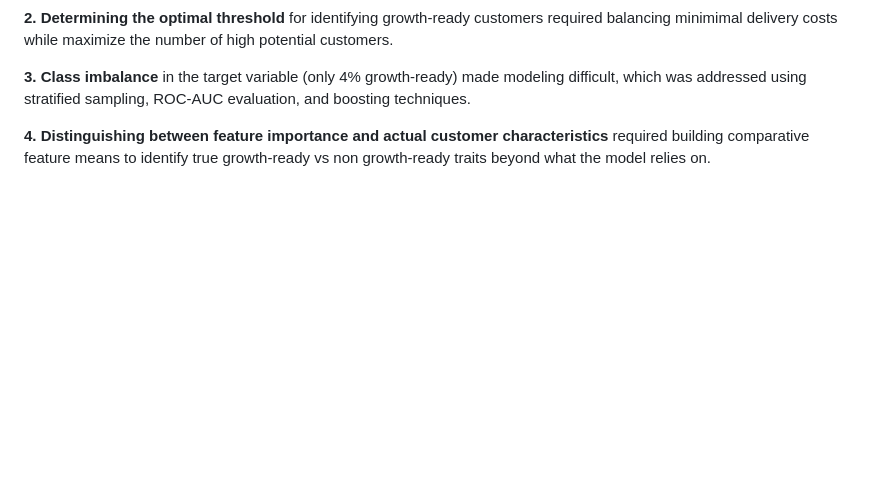
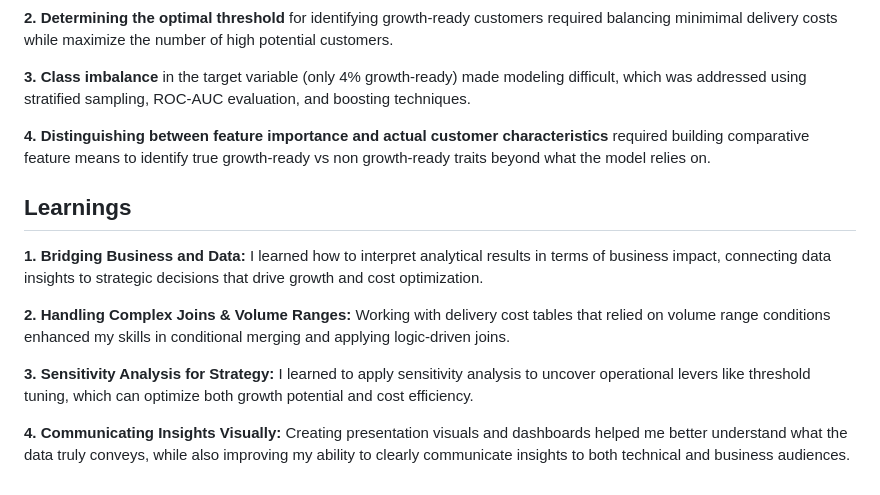
Before and after one commit to Nikitamuddapati/Swire-Cocacola, a Markdown page: README.md, the part around the change. Drawn GitHub-style; blank space fills up the shorter version.

```diff
--- a/README.md
+++ b/README.md
@@ -78,3 +78,14 @@ High-Priority States:
 **3. Class imbalance** in the target variable (only 4% growth-ready) made modeling difficult, which was addressed using stratified sampling, ROC-AUC evaluation, and boosting techniques.
 
 **4. Distinguishing between feature importance and actual customer characteristics** required building comparative feature means to identify true growth-ready vs non growth-ready traits beyond what the model relies on.
+
+
+## Learnings
+
+**1. Bridging Business and Data:** I learned how to interpret analytical results in terms of business impact, connecting data insights to strategic decisions that drive growth and cost optimization.
+
+**2. Handling Complex Joins & Volume Ranges:** Working with delivery cost tables that relied on volume range conditions enhanced my skills in conditional merging and applying logic-driven joins.
+
+**3. Sensitivity Analysis for Strategy:** I learned to apply sensitivity analysis to uncover operational levers like threshold tuning, which can optimize both growth potential and cost efficiency.
+
+**4. Communicating Insights Visually:** Creating presentation visuals and dashboards helped me better understand what the data truly conveys, while also improving my ability to clearly communicate insights to both technical and business audiences.
```
